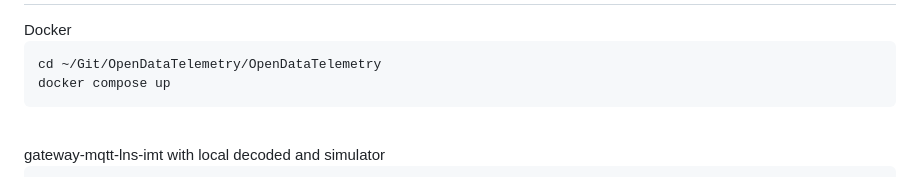
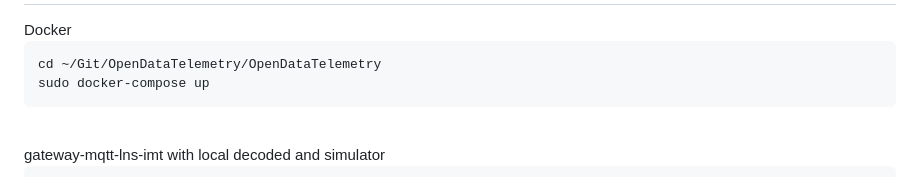
Before and after one commit to PauloPalauro/smartcampus, a Markdown page: README.md, the part around the change. Rendered like a GitHub page.

````diff
--- a/README.md
+++ b/README.md
@@ -49,7 +49,7 @@ Docker
 
 ```bash
 cd ~/Git/OpenDataTelemetry/OpenDataTelemetry
-docker compose up
+sudo docker-compose up
 ```
 <br>
 gateway-mqtt-lns-imt with local decoded and simulator
````
